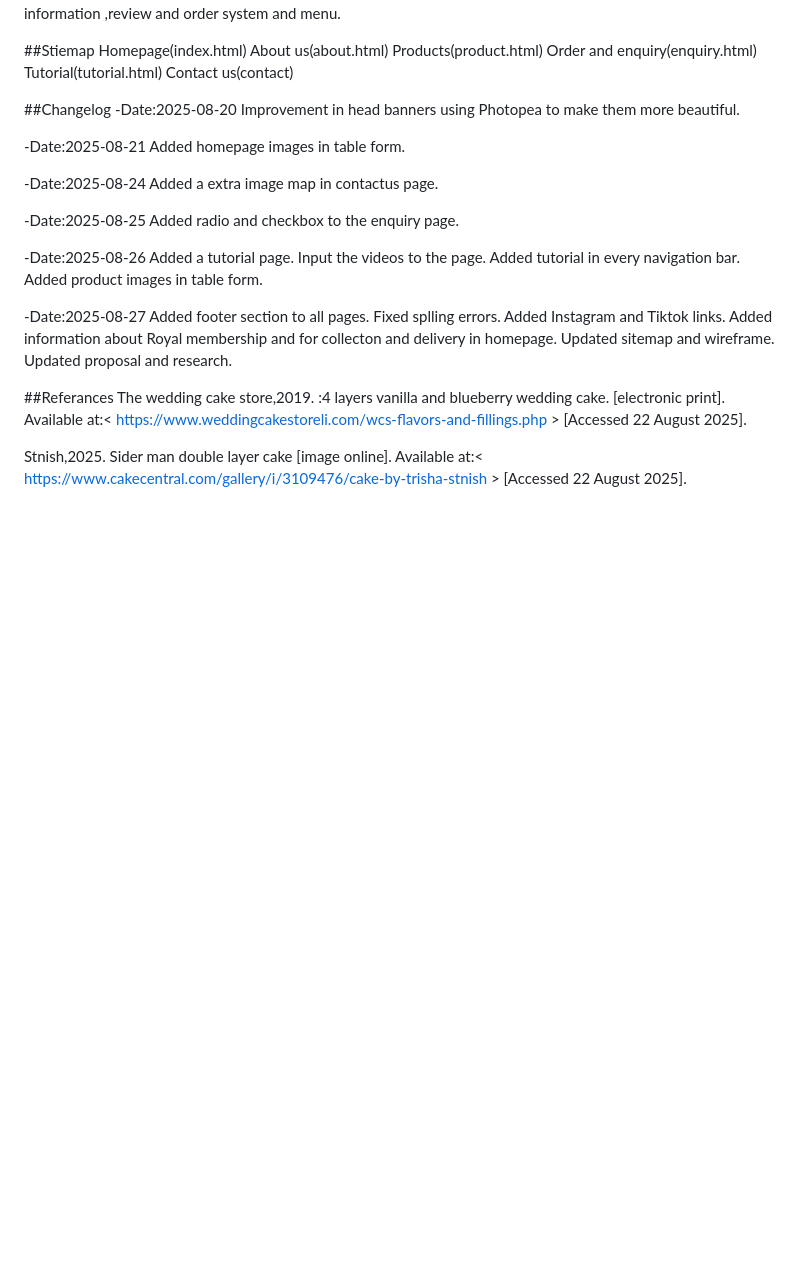
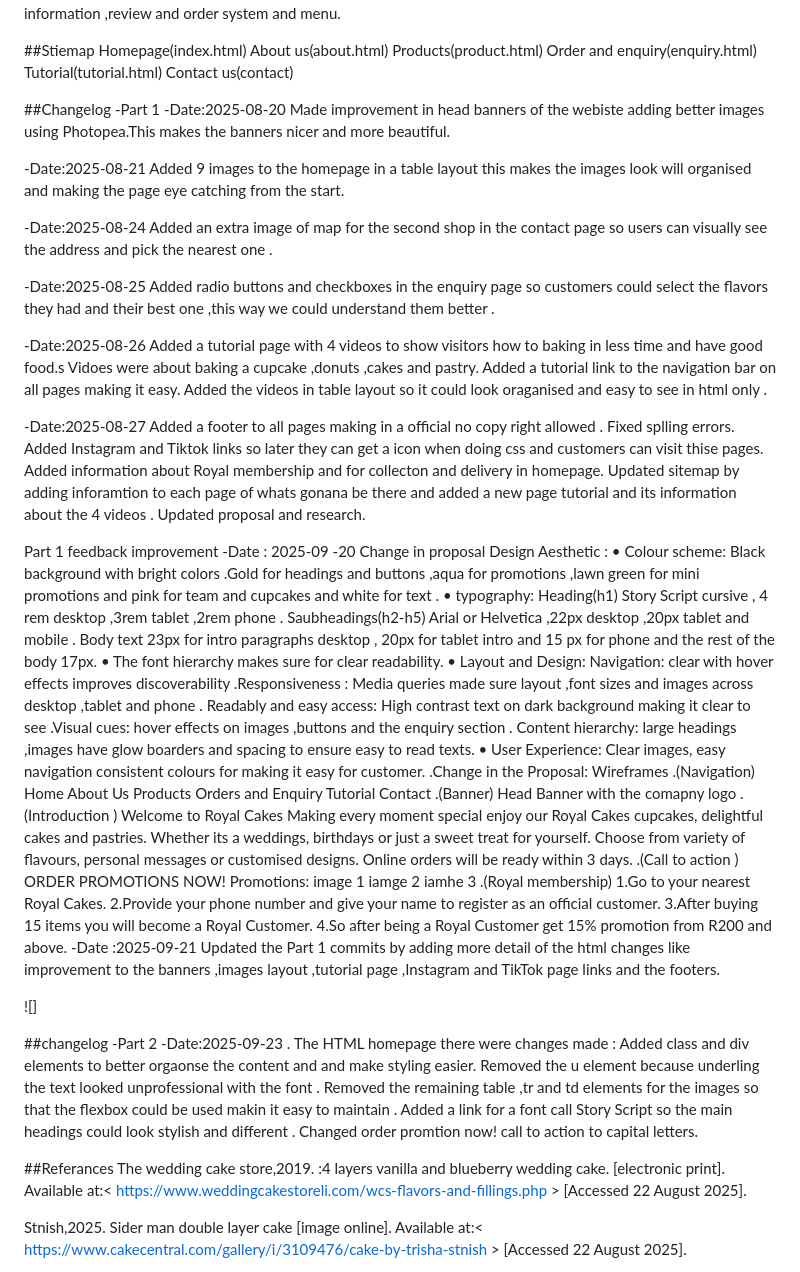
Before and after one commit to VarshilRathod101/Wede5020, a Markdown page: README.md, the part around the change. GitHub-like rendering; blank space fills up the shorter version.

```diff
--- a/README.md
+++ b/README.md
@@ -42,31 +42,88 @@ Tutorial(tutorial.html)
 Contact us(contact)
 
 ##Changelog
+-Part 1
 -Date:2025-08-20
-Improvement in head banners using Photopea to make them more beautiful.
+ Made improvement in head banners of the webiste adding better images using Photopea.This makes the banners nicer and more beautiful.
 
 -Date:2025-08-21
-Added homepage images in table form.
+Added 9 images to the homepage in a table layout this makes the images look will organised and making the page eye catching from the start.
 
 -Date:2025-08-24
-Added a extra image map in contactus page.
+Added an extra image of map for the second shop in the contact page so users can visually see the address and pick the nearest one .
 
 -Date:2025-08-25
-Added radio and checkbox to the enquiry page.
+Added radio buttons and checkboxes in the enquiry page so customers could select the flavors they had and their best one ,this way we could understand them better .
 
 -Date:2025-08-26
-Added a tutorial page.
-Input the videos to the page.
-Added tutorial in every navigation bar.
-Added product images in table form.
+Added a tutorial page with 4 videos to show visitors how to baking  in less time and have good food.s
+Vidoes were about baking a cupcake ,donuts ,cakes and pastry.
+Added a tutorial link to the navigation bar on all pages making it easy.
+Added the videos in table layout so it could look oraganised  and easy to see in html only .
 
 -Date:2025-08-27
-Added footer section to all pages.
+Added a footer to all pages making in a official no copy right allowed .
 Fixed splling errors.
-Added Instagram and Tiktok links.
+Added Instagram and Tiktok links so later they can get a icon when doing css and customers can visit thise pages.
 Added information about Royal membership and for collecton and delivery in homepage.
-Updated sitemap and wireframe.
+Updated sitemap by adding inforamtion to each page of whats gonana be there and added a new page tutorial  and its information about the 4 videos .
 Updated proposal and research.
+
+Part 1 feedback improvement
+-Date : 2025-09 -20
+Change in proposal Design Aesthetic :
+•	Colour scheme: Black background with bright colors .Gold for headings and buttons ,aqua for promotions ,lawn green for mini promotions and pink for team and cupcakes and white for text .
+•	typography: Heading(h1) Story Script cursive , 4 rem desktop ,3rem tablet ,2rem phone . Saubheadings(h2-h5) Arial or Helvetica ,22px desktop ,20px tablet and mobile . Body text 23px for intro paragraphs desktop , 20px for tablet intro and 15 px for phone and the rest of the body 17px.
+•	The font hierarchy makes sure for clear readability.
+•	Layout and Design: Navigation: clear with hover effects improves discoverability .Responsiveness : Media queries made sure layout ,font sizes and images across desktop ,tablet and phone . Readably and easy access: High contrast text on dark background making it clear to see .Visual cues: hover effects on images ,buttons and the enquiry section . Content hierarchy: large headings ,images have glow boarders and spacing to ensure easy to read texts.
+•	User Experience: Clear images, easy navigation consistent colours for making it easy for customer.
+.Change in the Proposal: Wireframes
+.(Navigation)
+Home
+About Us
+Products
+Orders and Enquiry
+Tutorial
+Contact
+.(Banner)
+Head Banner with the comapny logo
+.(Introduction )
+Welcome to Royal Cakes
+Making every moment special enjoy our Royal Cakes cupcakes, delightful cakes and pastries.
+Whether its a weddings, birthdays or just a sweet treat for yourself.
+Choose from variety of flavours, personal messages or customised designs. Online orders will be ready within 3 days.
+.(Call to action )
+ORDER PROMOTIONS NOW!
+Promotions:
+image 1
+iamge 2
+iamhe 3
+.(Royal membership)
+1.Go to your nearest Royal Cakes.
+2.Provide your phone number and give your name to register as an official customer.
+3.After buying 15 items you will become a Royal Customer.
+4.So after being a Royal Customer get 15% promotion from R200 and above.
+-Date :2025-09-21
+Updated the Part 1 commits by adding more detail of the html changes like improvement to the  banners ,images layout ,tutorial page ,Instagram and TikTok page links and the footers.
+
+![]
+
+
+##changelog
+-Part 2
+-Date:2025-09-23
+. The HTML homepage there were changes made :
+Added class and div elements to better orgaonse the content and and make styling easier.
+Removed the u element because underling the text looked unprofessional with the font .
+Removed the remaining table ,tr and td elements for the images so that the flexbox could be used makin it easy to maintain .
+Added a link for a font call Story Script so the main headings could look stylish and different .
+Changed order promtion now! call to action to capital letters.
+
+
+
+
+
+
 
 ##Referances
 The wedding cake store,2019. :4 layers vanilla and blueberry wedding cake. [electronic print]. Available at:< https://www.weddingcakestoreli.com/wcs-flavors-and-fillings.php > [Accessed 22 August 2025].
```
